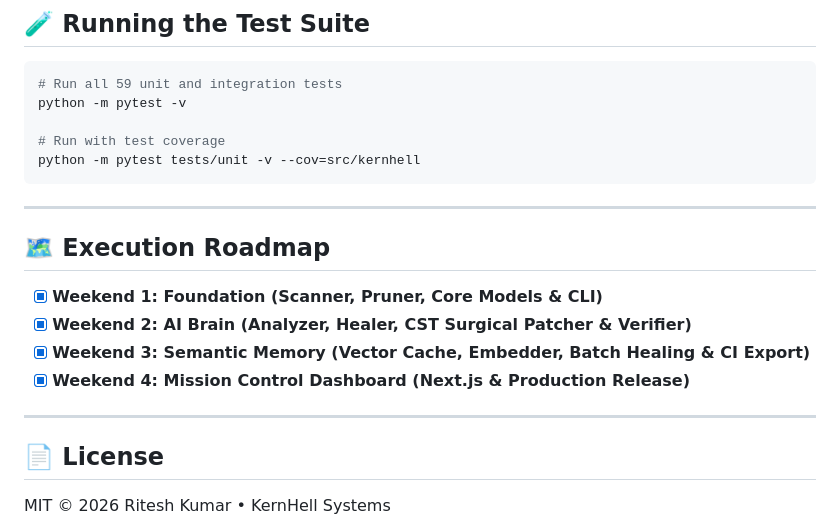
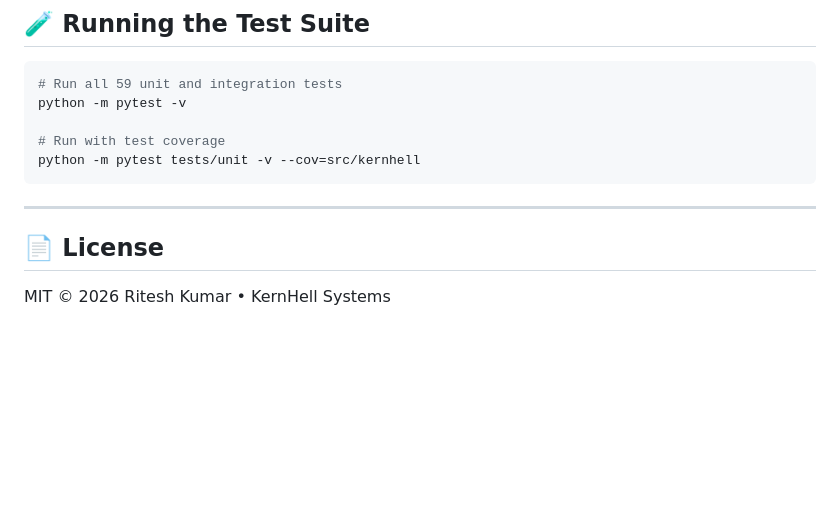
Before and after one commit to Build-with-Akshit/KernHell, a Markdown page: README.md, the part around the change. Rendered like a GitHub page; blank space fills up the shorter version.

Commit message:
documantaiton

````diff
--- a/README.md
+++ b/README.md
@@ -246,17 +246,9 @@ python -m pytest -v
 # Run with test coverage
 python -m pytest tests/unit -v --cov=src/kernhell
 ```
-
 ---
 
-## 🗺️ Execution Roadmap
 
-- [x] **Weekend 1: Foundation (Scanner, Pruner, Core Models & CLI)**
-- [x] **Weekend 2: AI Brain (Analyzer, Healer, CST Surgical Patcher & Verifier)**
-- [x] **Weekend 3: Semantic Memory (Vector Cache, Embedder, Batch Healing & CI Export)**
-- [x] **Weekend 4: Mission Control Dashboard (Next.js & Production Release)**
-
----
 
 ## 📄 License
 
````
